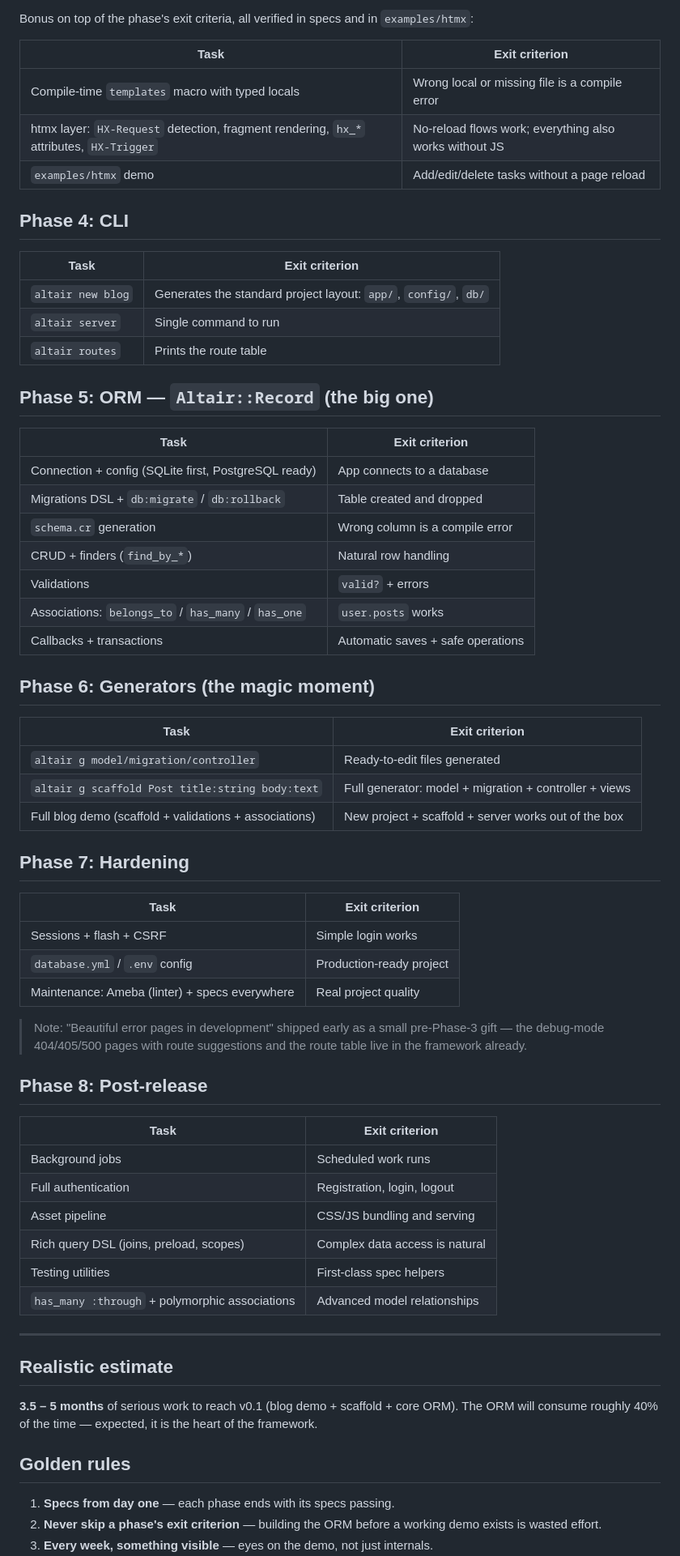
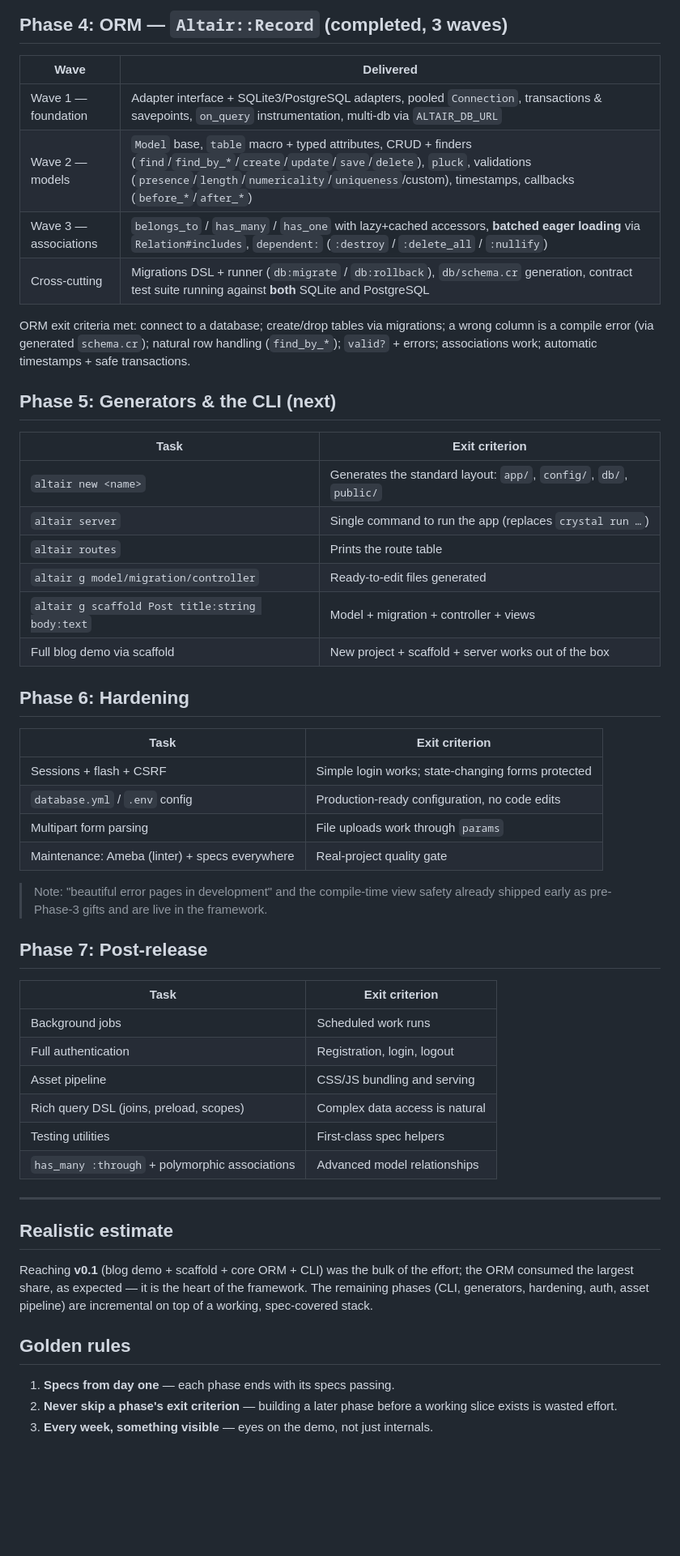
Before and after one commit to Arab-Open-Source/Altair, a Markdown page: ROADMAP.md, the part around one of its changes. Shown at 81% size. GitHub-like rendering; blank space fills up the shorter version.

Commit message:
docs: update ROADMAP to reflect completion of phases 0–4 and clarify future phases

```diff
--- a/ROADMAP.md
+++ b/ROADMAP.md
@@ -56,57 +68,46 @@
 
-Bonus on top of the phase's exit criteria, all verified in specs and in
-`examples/htmx`:
+## Phase 4: ORM — `Altair::Record` (completed, 3 waves)
+
+| Wave | Delivered |
+|------|-----------|
+| Wave 1 — foundation | Adapter interface + SQLite3/PostgreSQL adapters, pooled `Connection`, transactions & savepoints, `on_query` instrumentation, multi-db via `ALTAIR_DB_URL` |
+| Wave 2 — models | `Model` base, `table` macro + typed attributes, CRUD + finders (`find`/`find_by_*`/`create`/`update`/`save`/`delete`), `pluck`, validations (`presence`/`length`/`numericality`/`uniqueness`/custom), timestamps, callbacks (`before_*`/`after_*`) |
+| Wave 3 — associations | `belongs_to` / `has_many` / `has_one` with lazy+cached accessors, **batched eager loading** via `Relation#includes`, `dependent:` (`:destroy` / `:delete_all` / `:nullify`) |
+| Cross-cutting | Migrations DSL + runner (`db:migrate` / `db:rollback`), `db/schema.cr` generation, contract test suite running against **both** SQLite and PostgreSQL |
+
+ORM exit criteria met: connect to a database; create/drop tables via
+migrations; a wrong column is a compile error (via generated `schema.cr`);
+natural row handling (`find_by_*`); `valid?` + errors; associations work;
+automatic timestamps + safe transactions.
+
+## Phase 5: Generators & the CLI (next)
 
 | Task | Exit criterion |
-|---|---|
-| Compile-time `templates` macro with typed locals | Wrong local or missing file is a compile error |
-| htmx layer: `HX-Request` detection, fragment rendering, `hx_*` attributes, `HX-Trigger` | No-reload flows work; everything also works without JS |
-| `examples/htmx` demo | Add/edit/delete tasks without a page reload |
+|------|----------------|
+| `altair new <name>` | Generates the standard layout: `app/`, `config/`, `db/`, `public/` |
+| `altair server` | Single command to run the app (replaces `crystal run …`) |
+| `altair routes` | Prints the route table |
+| `altair g model/migration/controller` | Ready-to-edit files generated |
+| `altair g scaffold Post title:string body:text` | Model + migration + controller + views |
+| Full blog demo via scaffold | New project + scaffold + server works out of the box |
 
-## Phase 4: CLI
+## Phase 6: Hardening
 
 | Task | Exit criterion |
-|---|---|
-| `altair new blog` | Generates the standard project layout: `app/`, `config/`, `db/` |
-| `altair server` | Single command to run |
-| `altair routes` | Prints the route table |
+|------|----------------|
+| Sessions + flash + CSRF | Simple login works; state-changing forms protected |
+| `database.yml` / `.env` config | Production-ready configuration, no code edits |
+| Multipart form parsing | File uploads work through `params` |
+| Maintenance: Ameba (linter) + specs everywhere | Real-project quality gate |
 
-## Phase 5: ORM — `Altair::Record` (the big one)
+> Note: "beautiful error pages in development" and the compile-time view
+> safety already shipped early as pre-Phase-3 gifts and are live in the
+> framework.
+
+## Phase 7: Post-release
 
 | Task | Exit criterion |
-|---|---|
-| Connection + config (SQLite first, PostgreSQL ready) | App connects to a database |
-| Migrations DSL + `db:migrate` / `db:rollback` | Table created and dropped |
-| `schema.cr` generation | Wrong column is a compile error |
-| CRUD + finders (`find_by_*`) | Natural row handling |
-| Validations | `valid?` + errors |
-| Associations: `belongs_to` / `has_many` / `has_one` | `user.posts` works |
-| Callbacks + transactions | Automatic saves + safe operations |
-
-## Phase 6: Generators (the magic moment)
-
-| Task | Exit criterion |
-|---|---|
-| `altair g model/migration/controller` | Ready-to-edit files generated |
-| `altair g scaffold Post title:string body:text` | Full generator: model + migration + controller + views |
-| Full blog demo (scaffold + validations + associations) | New project + scaffold + server works out of the box |
-
-## Phase 7: Hardening
-
-| Task | Exit criterion |
-|---|---|
-| Sessions + flash + CSRF | Simple login works |
-| `database.yml` / `.env` config | Production-ready project |
-| Maintenance: Ameba (linter) + specs everywhere | Real project quality |
-
-> Note: "Beautiful error pages in development" shipped early as a small
-> pre-Phase-3 gift — the debug-mode 404/405/500 pages with route
-> suggestions and the route table live in the framework already.
-
-## Phase 8: Post-release
-
-| Task | Exit criterion |
-|---|---|
+|------|----------------|
 | Background jobs | Scheduled work runs |
 | Full authentication | Registration, login, logout |
 | Asset pipeline | CSS/JS bundling and serving |
@@ -118,13 +119,14 @@ Bonus on top of the phase's exit criteria, all verified in specs and in
 
 ## Realistic estimate
 
-**3.5 – 5 months** of serious work to reach v0.1 (blog demo + scaffold + core
-ORM). The ORM will consume roughly 40% of the time — expected, it is the
-heart of the framework.
+Reaching **v0.1** (blog demo + scaffold + core ORM + CLI) was the bulk of the
+effort; the ORM consumed the largest share, as expected — it is the heart of
+the framework. The remaining phases (CLI, generators, hardening, auth, asset
+pipeline) are incremental on top of a working, spec-covered stack.
 
 ## Golden rules
 
 1. **Specs from day one** — each phase ends with its specs passing.
-2. **Never skip a phase's exit criterion** — building the ORM before a
-   working demo exists is wasted effort.
+2. **Never skip a phase's exit criterion** — building a later phase before a
+   working slice exists is wasted effort.
 3. **Every week, something visible** — eyes on the demo, not just internals.
```
Also changed, not shown: other parts of ROADMAP.md (+38 -26 lines), ARCHITECTURE.md (+394 -0 lines).
